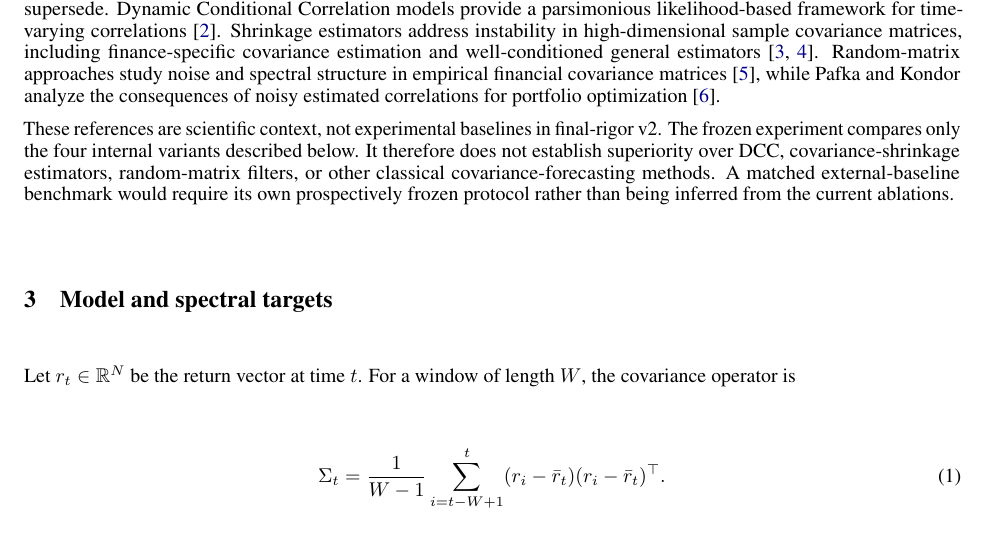
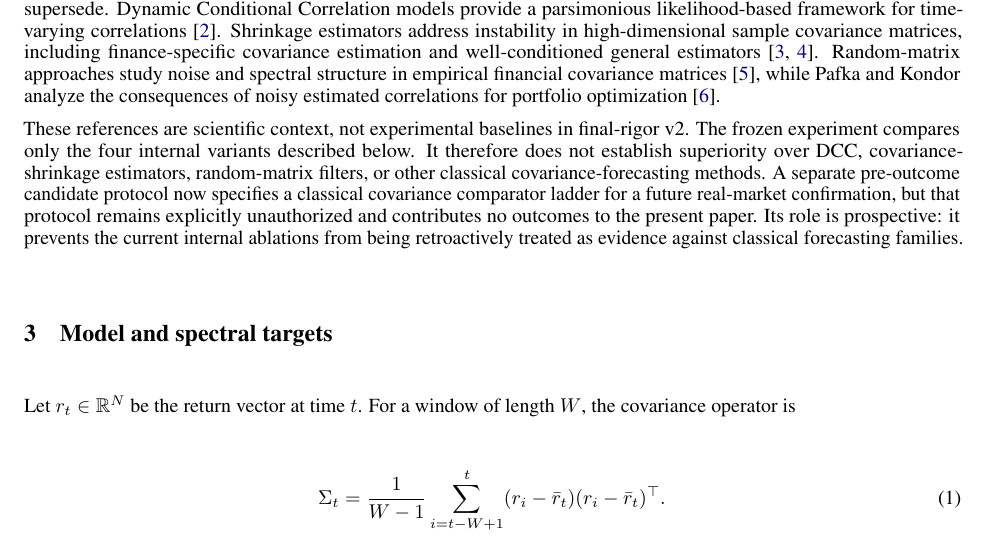
Before and after one commit to Finance-Meta-Research/Eigen-JEPA, a LaTeX paper (paper/conference_v2.tex): part of page 2 of 5, cut so that both start at the same text. Compiled offline with pdfLaTeX.

Commit message:
paper: integrate prospective classical comparator boundary

```diff
--- a/paper/conference_v2.tex
+++ b/paper/conference_v2.tex
@@ -35,7 +35,7 @@ The joint-embedding predictive framing is motivated by I-JEPA, which predicts re
 
 Financial dependence modeling has a substantial classical literature that the present mechanism study does not supersede. Dynamic Conditional Correlation models provide a parsimonious likelihood-based framework for time-varying correlations \cite{engle2002dcc}. Shrinkage estimators address instability in high-dimensional sample covariance matrices, including finance-specific covariance estimation and well-conditioned general estimators \cite{ledoitwolf2003,ledoitwolf2004}. Random-matrix approaches study noise and spectral structure in empirical financial covariance matrices \cite{bouchaud2009rmt}, while Pafka and Kondor analyze the consequences of noisy estimated correlations for portfolio optimization \cite{pafka2004}.
 
-These references are scientific context, not experimental baselines in final-rigor v2. The frozen experiment compares only the four internal variants described below. It therefore does not establish superiority over DCC, covariance-shrinkage estimators, random-matrix filters, or other classical covariance-forecasting methods. A matched external-baseline benchmark would require its own prospectively frozen protocol rather than being inferred from the current ablations.
+These references are scientific context, not experimental baselines in final-rigor v2. The frozen experiment compares only the four internal variants described below. It therefore does not establish superiority over DCC, covariance-shrinkage estimators, random-matrix filters, or other classical covariance-forecasting methods. A separate pre-outcome candidate protocol now specifies a classical covariance comparator ladder for a future real-market confirmation, but that protocol remains explicitly unauthorized and contributes no outcomes to the present paper. Its role is prospective: it prevents the current internal ablations from being retroactively treated as evidence against classical forecasting families.
 
 \section{Model and spectral targets}
 Let $r_t\in\mathbb{R}^N$ be the return vector at time $t$. For a window of length $W$, the covariance operator is
```
